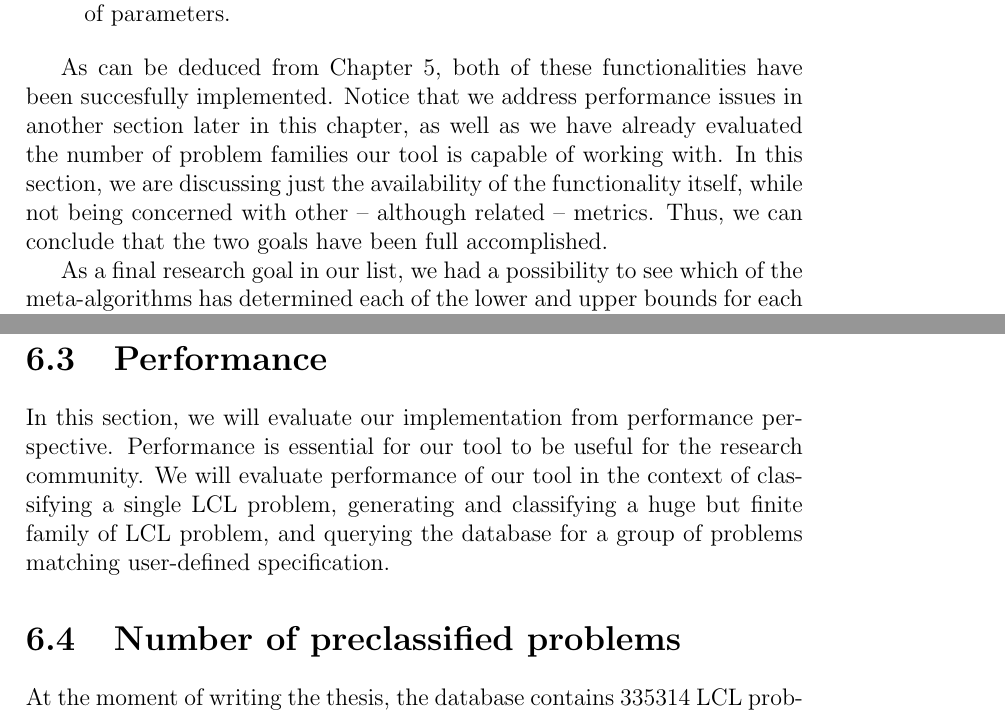
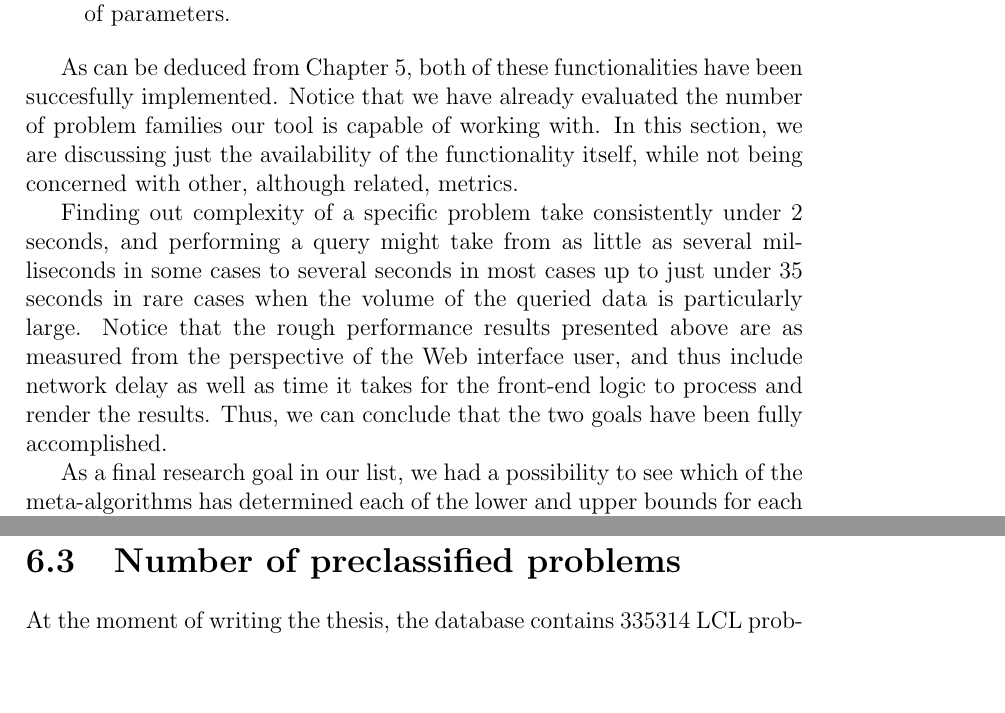
Before and after one commit to AleksTeresh/lcl-classifier, a LaTeX thesis (report/thesis-example.tex, which reads report/6evaluation.tex): two parts of pages 58 and 59 of 68, joined at a grey line, cut so that both start at the same text, the shorter picture padded with empty space. Compiled offline with pdfLaTeX.

Commit message:
text: remove performance section from evaluation chapter

```diff
--- a/report/6evaluation.tex
+++ b/report/6evaluation.tex
@@ -99,12 +100,23 @@ The two other goals in our list of the research goals were
 
 As can be deduced from Chapter~\ref{chapter:implementation},
 both of these functionalities have been succesfully implemented.
-Notice that we address performance issues in another section later in
-this chapter, as well as we have already evaluated the number of
+Notice that
+% we address performance issues in another section later in
+% this chapter, as well as
+we have already evaluated the number of
 problem families our tool is capable of working with. In this section,
 we are discussing just the availability of the functionality itself, while not
-being concerned with other -- although related -- metrics.
-Thus, we can conclude that the two goals have been full accomplished.
+being concerned with other, although related, metrics.
+
+Finding out complexity of a specific problem take consistently under
+2 seconds, and performing a query might take from as little as several milliseconds
+in some cases to several seconds in most cases
+up to just under 35 seconds in rare cases when the volume of the queried data is particularly large.
+Notice that the rough performance results presented above are as measured
+from the perspective of the Web interface user, and thus include
+network delay as well as time it takes for the front-end logic to process
+and render the results.
+Thus, we can conclude that the two goals have been fully accomplished.
 
 As a final research goal in our list, we had a possibility
 to see which of the meta-algorithms has determined each
@@ -119,22 +131,47 @@ persisted in the database at the same time a newly classified problem
 is being stored. Thus, we can consider this research goal as being
 fulfilled as well.
 
-\section{Performance}
+% \section{Performance}
 
-In this section, we will evaluate our implementation from
-performance perspective. Performance is essential for
-our tool to be useful for the research community.
-We will evaluate performance of our tool
-in the context of classifying a single LCL problem,
-generating and classifying a huge but finite family of
-LCL problem, and querying the database for a group
-of problems matching user-defined specification.
+% In this section, we will evaluate our implementation from
+% performance perspective. Performance is essential for
+% our tool to be useful for the research community.
+% We will evaluate performance of our tool
+% in the context of classifying a single LCL problem,
+% generating and classifying a huge but finite family of
+% LCL problem, and querying the database for a group
+% of problems matching user-defined specification.
 
-% speed of classifying a problems
+% Notice that the purpose of this section is to evaluate how
+% useable the tool is from the perspective of its users.
+% Therefore, we are not concerned with exact millisecond
+% precision of the operations. Instead, we will present
+% the performance results with the precision down to a second.
+% Notice also that the times will vary depending on the underlying
+% hardware, the fact whether other users are using the tool at the same
+% time, etc. All the results presented below are performed on the
+% virtual instance the software is currently deployed to.
 
-% speed of getting batch query resutls
+% Finally, when presenting results for classyfing a problem or
+% performing a query, we measure the time it takes
+% from the moment of pressing a button in the Web user interface
+% to the moment the results are displayed. Therefore, the time
+% includes factors like network delay as well as executing code
+% on the front end. We decided to measure it this way since
+% this is how most of the users are going to use the tool.
 
-% speed of batch classification
+% \subsection{Classifying a problems}
+
+% If a requested problem already exists in the database, finding out
+% the problem's complexity consistently takes less than a second.
+% On the other hand, if a problem has to be classified dynamically,
+% < 1s for RE
+% < 1s for
+
+% \subsection{Query}
+
+% \subsection{Batch classification}
+
 
 \section{Number of preclassified problems}
 
```
Also changed, not shown: report/6evaluation.tex (3 more changed lines).
